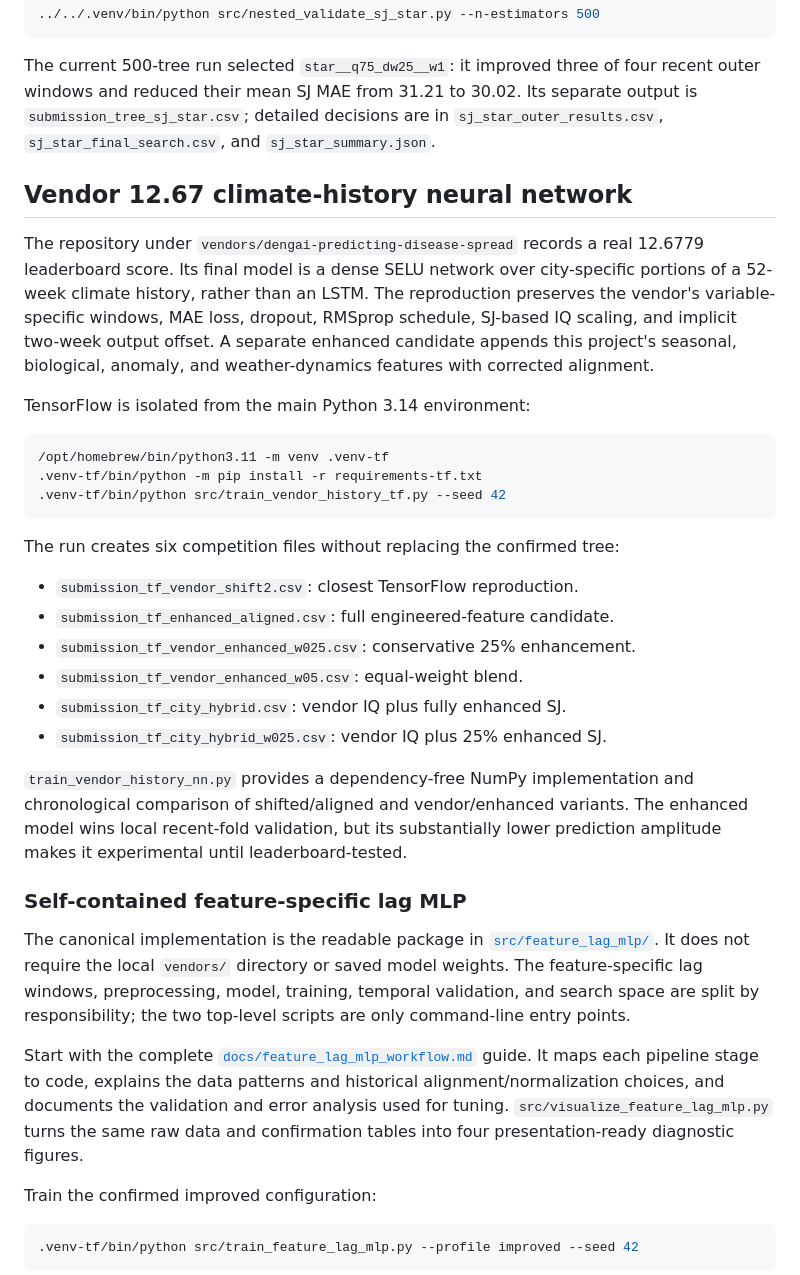
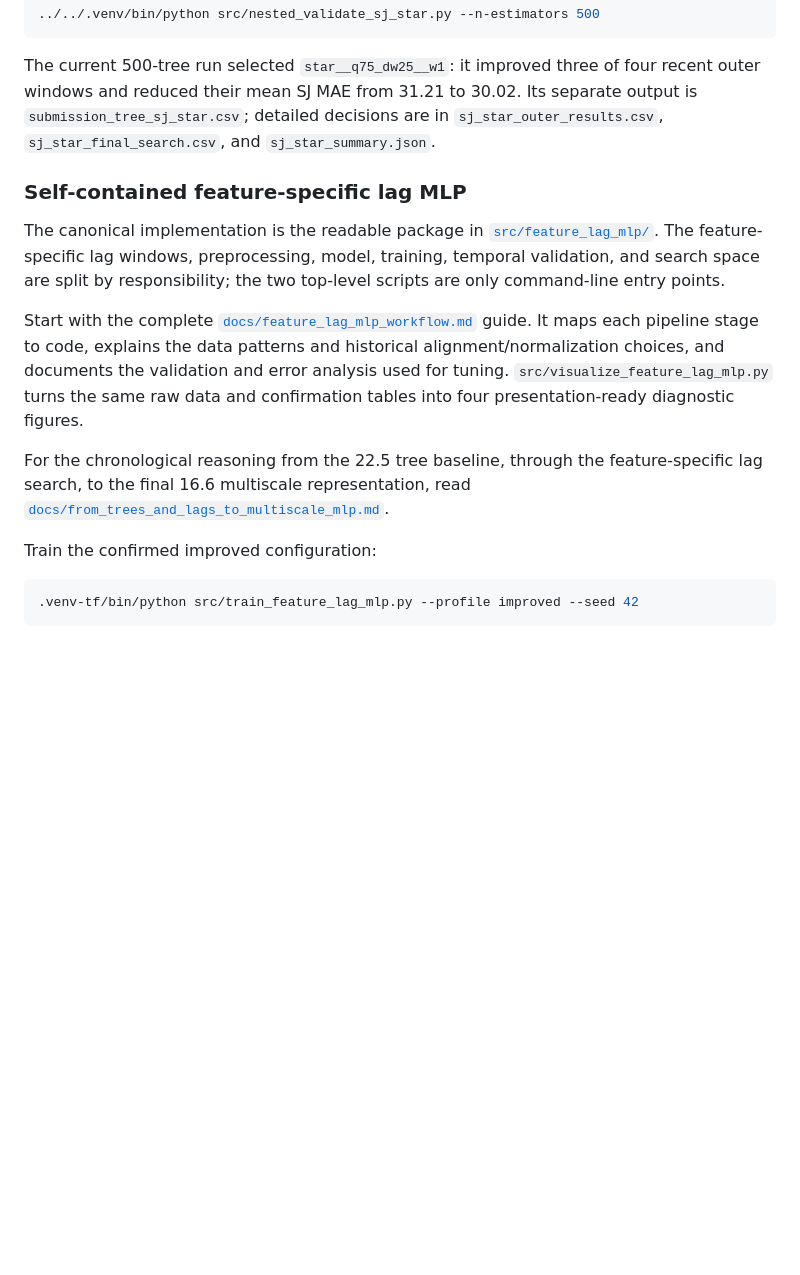
Before and after one commit to dangnq2501/DengAI, a Markdown page: README.md, the part around one of its changes. GitHub-like rendering; blank space fills up the shorter version.

````diff
--- a/README.md
+++ b/README.md
@@ -232,43 +232,10 @@ Its separate output is `submission_tree_sj_star.csv`; detailed decisions are in
 `sj_star_outer_results.csv`, `sj_star_final_search.csv`, and
 `sj_star_summary.json`.
 
-## Vendor 12.67 climate-history neural network
-
-The repository under `vendors/dengai-predicting-disease-spread` records a real
-12.6779 leaderboard score. Its final model is a dense SELU network over
-city-specific portions of a 52-week climate history, rather than an LSTM. The
-reproduction preserves the vendor's variable-specific windows, MAE loss,
-dropout, RMSprop schedule, SJ-based IQ scaling, and implicit two-week output
-offset. A separate enhanced candidate appends this project's seasonal,
-biological, anomaly, and weather-dynamics features with corrected alignment.
-
-TensorFlow is isolated from the main Python 3.14 environment:
-
-```bash
-/opt/homebrew/bin/python3.11 -m venv .venv-tf
-.venv-tf/bin/python -m pip install -r requirements-tf.txt
-.venv-tf/bin/python src/train_vendor_history_tf.py --seed 42
-```
-
-The run creates six competition files without replacing the confirmed tree:
-
-- `submission_tf_vendor_shift2.csv`: closest TensorFlow reproduction.
-- `submission_tf_enhanced_aligned.csv`: full engineered-feature candidate.
-- `submission_tf_vendor_enhanced_w025.csv`: conservative 25% enhancement.
-- `submission_tf_vendor_enhanced_w05.csv`: equal-weight blend.
-- `submission_tf_city_hybrid.csv`: vendor IQ plus fully enhanced SJ.
-- `submission_tf_city_hybrid_w025.csv`: vendor IQ plus 25% enhanced SJ.
-
-`train_vendor_history_nn.py` provides a dependency-free NumPy implementation
-and chronological comparison of shifted/aligned and vendor/enhanced variants.
-The enhanced model wins local recent-fold validation, but its substantially
-lower prediction amplitude makes it experimental until leaderboard-tested.
-
 ### Self-contained feature-specific lag MLP
 
 The canonical implementation is the readable package in
-[`src/feature_lag_mlp/`](src/feature_lag_mlp/). It does not require the local
-`vendors/` directory or saved model weights. The feature-specific lag windows,
+[`src/feature_lag_mlp/`](src/feature_lag_mlp/). The feature-specific lag windows,
 preprocessing, model, training, temporal validation, and search space are split
 by responsibility; the two top-level scripts are only command-line entry
 points.
@@ -279,6 +246,10 @@ maps each pipeline stage to code, explains the data patterns and historical
 alignment/normalization choices, and documents the validation and error
 analysis used for tuning. `src/visualize_feature_lag_mlp.py` turns the same raw
 data and confirmation tables into four presentation-ready diagnostic figures.
+
+For the chronological reasoning from the 22.5 tree baseline, through the
+feature-specific lag search, to the final 16.6 multiscale representation, read
+[`docs/from_trees_and_lags_to_multiscale_mlp.md`](docs/from_trees_and_lags_to_multiscale_mlp.md).
 
 Train the confirmed improved configuration:
 
````
Also changed, not shown: other parts of README.md (+28 -39 lines).
